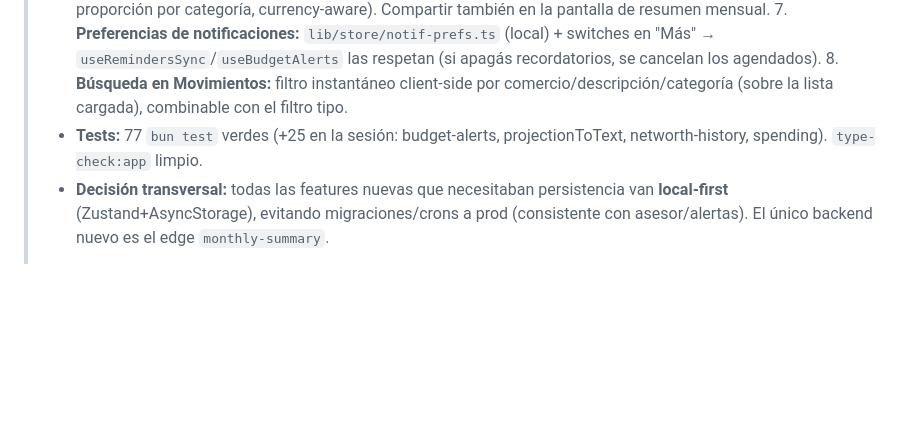
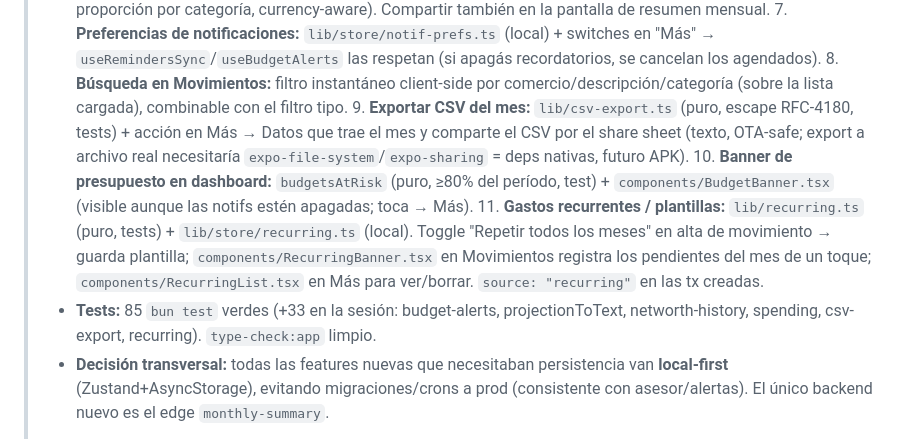
Before and after one commit to alexleon001/miplatica, a Markdown page: CLAUDE.md, the part around the change. Drawn GitHub-style; blank space fills up the shorter version.

Commit message:
docs: session 8 extras (CSV export, budget banner, recurring templates)

```diff
--- a/CLAUDE.md
+++ b/CLAUDE.md
@@ -68,7 +68,10 @@
 >   6. **Desglose de gastos por categoría del mes** (tab Movimientos): `lib/spending.ts` puro (`spendingByCategory`/`topCategories`, tests) + `lib/hooks/use-month-spending.ts` (trae TODO el mes, no los 50 recientes) + `components/SpendingBreakdown.tsx` (card colapsable con barra de proporción por categoría, currency-aware). Compartir también en la pantalla de resumen mensual.
 >   7. **Preferencias de notificaciones:** `lib/store/notif-prefs.ts` (local) + switches en "Más" → `useRemindersSync`/`useBudgetAlerts` las respetan (si apagás recordatorios, se cancelan los agendados).
 >   8. **Búsqueda en Movimientos:** filtro instantáneo client-side por comercio/descripción/categoría (sobre la lista cargada), combinable con el filtro tipo.
-> - **Tests:** 77 `bun test` verdes (+25 en la sesión: budget-alerts, projectionToText, networth-history, spending). `type-check:app` limpio.
+>   9. **Exportar CSV del mes:** `lib/csv-export.ts` (puro, escape RFC-4180, tests) + acción en Más → Datos que trae el mes y comparte el CSV por el share sheet (texto, OTA-safe; export a archivo real necesitaría `expo-file-system`/`expo-sharing` = deps nativas, futuro APK).
+>   10. **Banner de presupuesto en dashboard:** `budgetsAtRisk` (puro, ≥80% del período, test) + `components/BudgetBanner.tsx` (visible aunque las notifs estén apagadas; toca → Más).
+>   11. **Gastos recurrentes / plantillas:** `lib/recurring.ts` (puro, tests) + `lib/store/recurring.ts` (local). Toggle "Repetir todos los meses" en alta de movimiento → guarda plantilla; `components/RecurringBanner.tsx` en Movimientos registra los pendientes del mes de un toque; `components/RecurringList.tsx` en Más para ver/borrar. `source: "recurring"` en las tx creadas.
+> - **Tests:** 85 `bun test` verdes (+33 en la sesión: budget-alerts, projectionToText, networth-history, spending, csv-export, recurring). `type-check:app` limpio.
 > - **Decisión transversal:** todas las features nuevas que necesitaban persistencia van **local-first** (Zustand+AsyncStorage), evitando migraciones/crons a prod (consistente con asesor/alertas). El único backend nuevo es el edge `monthly-summary`.
 >
 > **Para arrancar sesión 9:**
```
